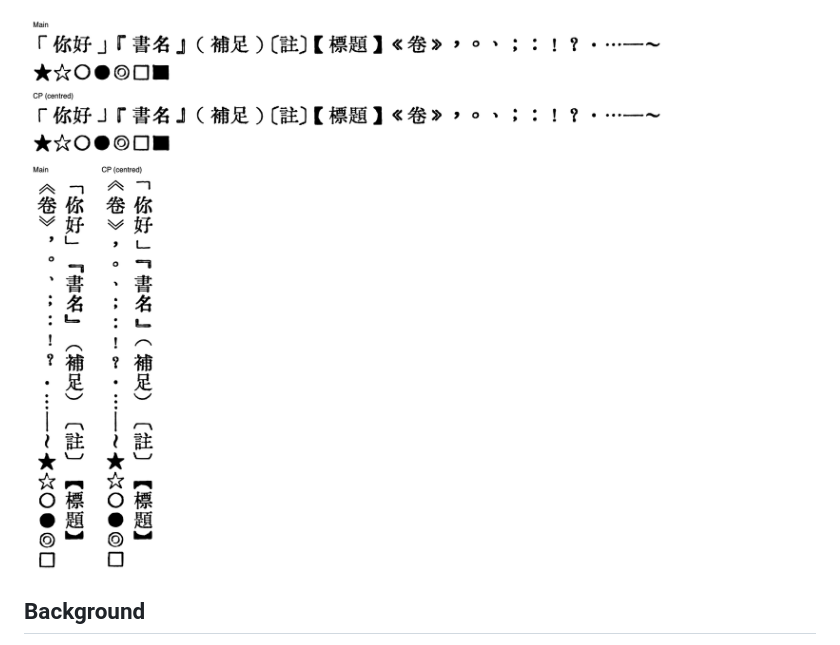
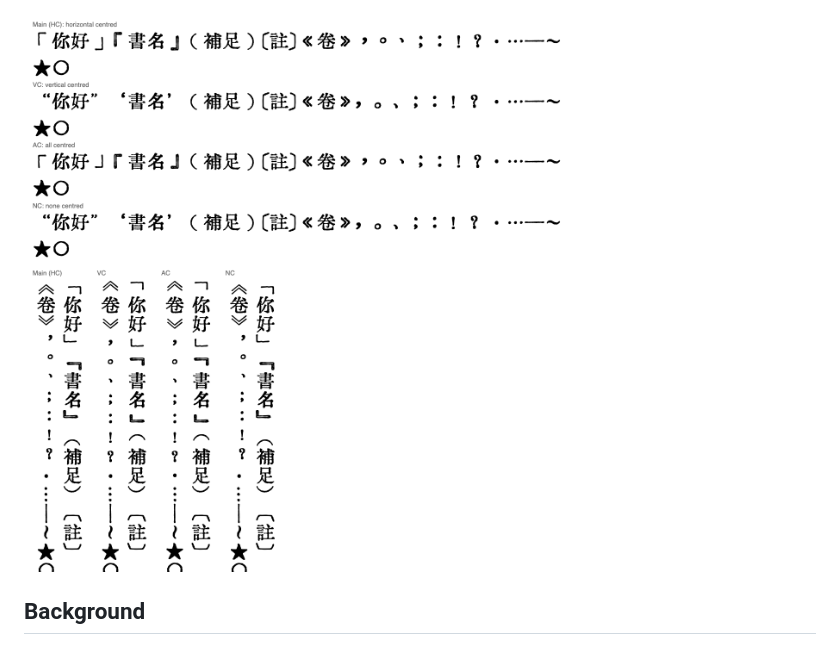
Before and after one commit to SEKY443/HuiwenMincho-AI, a Markdown page: README.md, the part around one of its changes. Drawn GitHub-style; pictures changed too: example/centring_comparison.png (added), example/cp_comparison.png (deleted).

Commit message:
Add VC/AC/NC centring variants (each with S2T and T2S), replace CP; update docs

```diff
--- a/README.md
+++ b/README.md
@@ -46,5 +47,5 @@ Main vs CP, horizontal and vertical:
 
-![Main vs CP](example/cp_comparison.png)
+![Centring comparison](example/centring_comparison.png)
 
 ## Background
 
```
Also changed, not shown: other parts of README.md (+9 -8 lines), README.zh-Hant.md (+10 -9 lines), example/versions_comparison.png, 15 other files.
